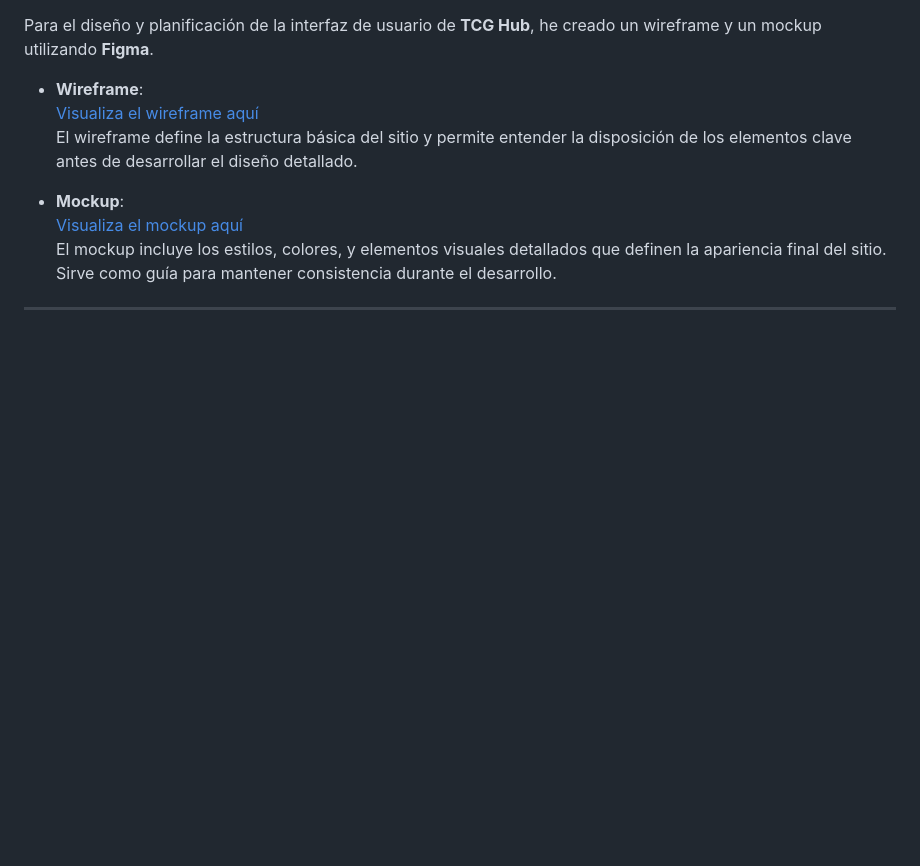
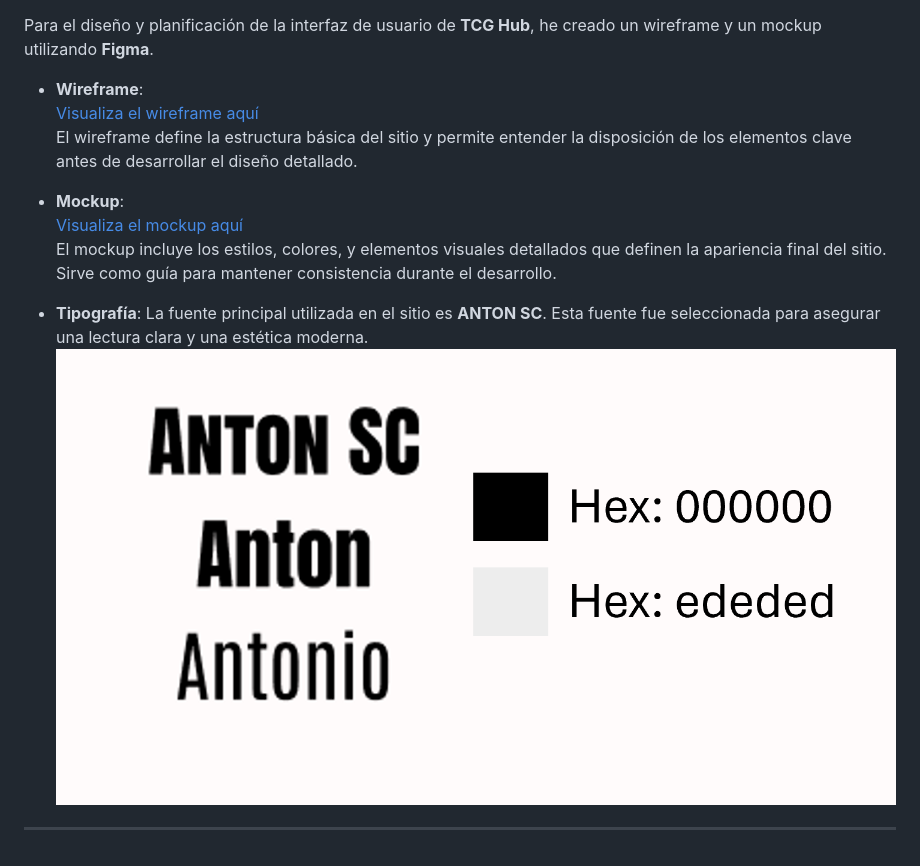
Before and after one commit to unDEVtaker/jonatanSilva_tcgHub, a Markdown page: README.md, the part around the change. Drawn GitHub-style; pictures changed too: design/estilos.png (added); blank space fills up the shorter version.

Commit message:
mod readme

```diff
--- a/README.md
+++ b/README.md
@@ -72,4 +72,7 @@ Para el diseño y planificación de la interfaz de usuario de **TCG Hub**, he cr
   [Visualiza el mockup aquí](https://www.figma.com/design/e1qgiJAf7XDs0RHM8eHJ6e/TCG-Hub?node-id=0-1&t=DamcoFGHcnCwnFY3-1)
   El mockup incluye los estilos, colores, y elementos visuales detallados que definen la apariencia final del sitio. Sirve como guía para mantener consistencia durante el desarrollo.
 
+- **Tipografía**: La fuente principal utilizada en el sitio es **ANTON SC**. Esta fuente fue seleccionada para asegurar una lectura clara y una estética moderna.
+![estilos](/design/estilos.png "estilos")
+
 ---
```
